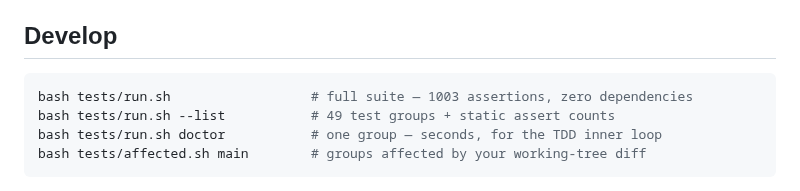
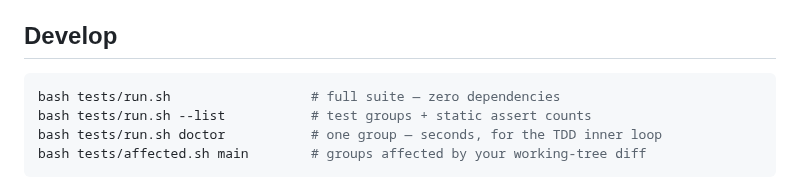
Before and after one commit to harness-mini/harness-mini, a Markdown page: README.md, the part around the change. Rendered like a GitHub page.

Commit message:
docs: README points at --list instead of hardcoding counts (0065 slice-002)
The assertion-count literal went stale three times (710/975/984/1003);
the count now lives in one place — tests/run.sh --list — and the README
stops duplicating it. Closes the backlog item's substance.

````diff
--- a/README.md
+++ b/README.md
@@ -274,8 +274,8 @@ model override. Set `HARNESS_TOP_MODEL=1` to force the upgrade;
 ## Develop
 
 ```bash
-bash tests/run.sh                  # full suite — 1003 assertions, zero dependencies
-bash tests/run.sh --list           # 49 test groups + static assert counts
+bash tests/run.sh                  # full suite — zero dependencies
+bash tests/run.sh --list           # test groups + static assert counts
 bash tests/run.sh doctor           # one group — seconds, for the TDD inner loop
 bash tests/affected.sh main        # groups affected by your working-tree diff
 ```
````
